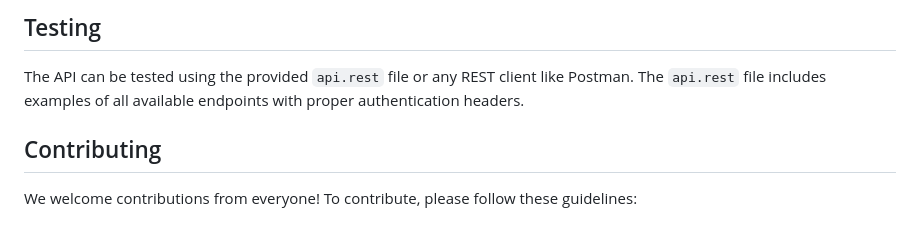
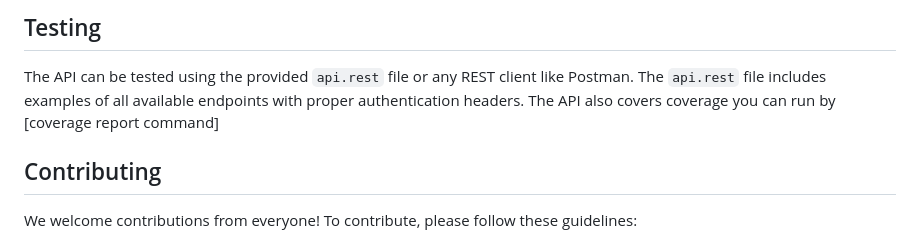
Before and after one commit to Pwani-University-Tech/django_contributions, a Markdown page: ToDoListAPI.md, the part around the change. GitHub-like rendering.

```diff
--- a/ToDoListAPI.md
+++ b/ToDoListAPI.md
@@ -139,6 +139,7 @@ Tasks can be filtered and sorted using query parameters:
 ## Testing
 
 The API can be tested using the provided `api.rest` file or any REST client like Postman. The `api.rest` file includes examples of all available endpoints with proper authentication headers.
+The API also covers coverage you can run by [coverage report command]
 
 ## Contributing
 
```
